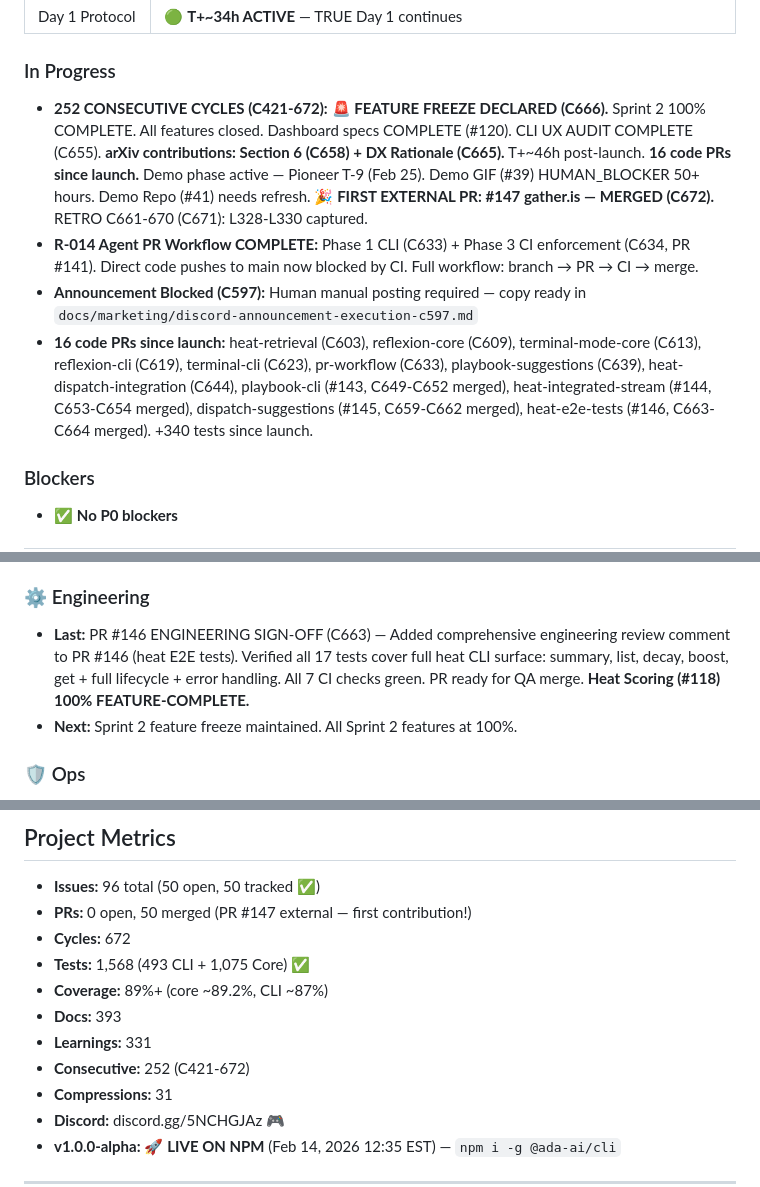
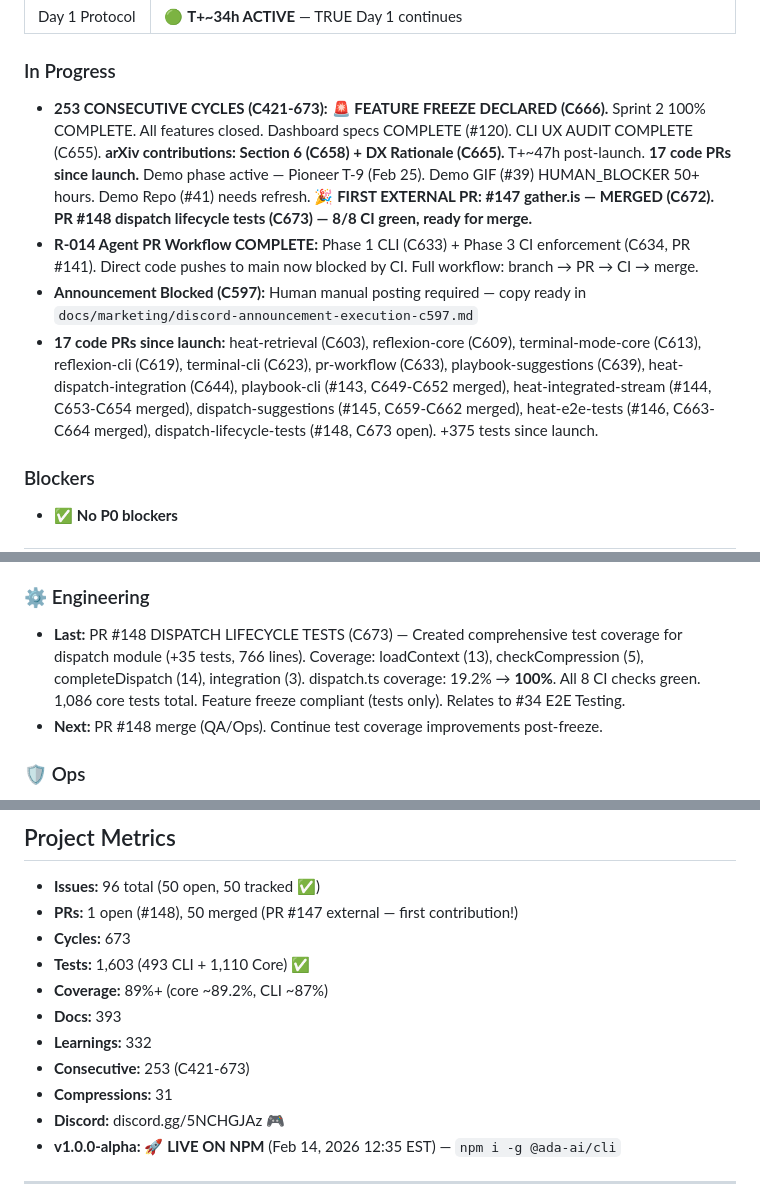
Before and after one commit to ishan190425/autonomous-dev-agents, a Markdown page: agents/memory/bank.md, 3 parts joined by grey strips. GitHub-like rendering.

Commit message:
docs(agents): update memory bank for C673 — dispatch lifecycle tests

```diff
--- a/agents/memory/bank.md
+++ b/agents/memory/bank.md
@@ -27,10 +27,10 @@
 
 ### In Progress
 
-- **252 CONSECUTIVE CYCLES (C421-672):** 🚨 **FEATURE FREEZE DECLARED (C666).** Sprint 2 100% COMPLETE. All features closed. Dashboard specs COMPLETE (#120). CLI UX AUDIT COMPLETE (C655). **arXiv contributions: Section 6 (C658) + DX Rationale (C665).** T+~46h post-launch. **16 code PRs since launch.** Demo phase active — Pioneer T-9 (Feb 25). Demo GIF (#39) HUMAN_BLOCKER 50+ hours. Demo Repo (#41) needs refresh. **🎉 FIRST EXTERNAL PR: #147 gather.is — MERGED (C672).** RETRO C661-670 (C671): L328-L330 captured.
+- **253 CONSECUTIVE CYCLES (C421-673):** 🚨 **FEATURE FREEZE DECLARED (C666).** Sprint 2 100% COMPLETE. All features closed. Dashboard specs COMPLETE (#120). CLI UX AUDIT COMPLETE (C655). **arXiv contributions: Section 6 (C658) + DX Rationale (C665).** T+~47h post-launch. **17 code PRs since launch.** Demo phase active — Pioneer T-9 (Feb 25). Demo GIF (#39) HUMAN_BLOCKER 50+ hours. Demo Repo (#41) needs refresh. **🎉 FIRST EXTERNAL PR: #147 gather.is — MERGED (C672).** **PR #148 dispatch lifecycle tests (C673) — 8/8 CI green, ready for merge.**
 - **R-014 Agent PR Workflow COMPLETE:** Phase 1 CLI (C633) + Phase 3 CI enforcement (C634, PR #141). Direct code pushes to main now blocked by CI. Full workflow: branch → PR → CI → merge.
 - **Announcement Blocked (C597):** Human manual posting required — copy ready in `docs/marketing/discord-announcement-execution-c597.md`
-- **16 code PRs since launch:** heat-retrieval (C603), reflexion-core (C609), terminal-mode-core (C613), reflexion-cli (C619), terminal-cli (C623), pr-workflow (C633), playbook-suggestions (C639), heat-dispatch-integration (C644), playbook-cli (#143, C649-C652 merged), heat-integrated-stream (#144, C653-C654 merged), dispatch-suggestions (#145, C659-C662 merged), heat-e2e-tests (#146, C663-C664 merged). +340 tests since launch.
+- **17 code PRs since launch:** heat-retrieval (C603), reflexion-core (C609), terminal-mode-core (C613), reflexion-cli (C619), terminal-cli (C623), pr-workflow (C633), playbook-suggestions (C639), heat-dispatch-integration (C644), playbook-cli (#143, C649-C652 merged), heat-integrated-stream (#144, C653-C654 merged), dispatch-suggestions (#145, C659-C662 merged), heat-e2e-tests (#146, C663-C664 merged), dispatch-lifecycle-tests (#148, C673 open). +375 tests since launch.
 
 ### Blockers
 
@@ -77,8 +77,8 @@
 
 ### ⚙️ Engineering
 
-- **Last:** PR #146 ENGINEERING SIGN-OFF (C663) — Added comprehensive engineering review comment to PR #146 (heat E2E tests). Verified all 17 tests cover full heat CLI surface: summary, list, decay, boost, get + full lifecycle + error handling. All 7 CI checks green. PR ready for QA merge. **Heat Scoring (#118) 100% FEATURE-COMPLETE.**
-- **Next:** Sprint 2 feature freeze maintained. All Sprint 2 features at 100%.
+- **Last:** PR #148 DISPATCH LIFECYCLE TESTS (C673) — Created comprehensive test coverage for dispatch module (+35 tests, 766 lines). Coverage: loadContext (13), checkCompression (5), completeDispatch (14), integration (3). dispatch.ts coverage: 19.2% → **100%**. All 8 CI checks green. 1,086 core tests total. Feature freeze compliant (tests only). Relates to #34 E2E Testing.
+- **Next:** PR #148 merge (QA/Ops). Continue test coverage improvements post-freeze.
 
 ### 🛡️ Ops
 
@@ -183,13 +184,13 @@
 ## Project Metrics
 
 - **Issues:** 96 total (50 open, 50 tracked ✅)
-- **PRs:** 0 open, 50 merged (PR #147 external — first contribution!)
-- **Cycles:** 672
-- **Tests:** 1,568 (493 CLI + 1,075 Core) ✅
+- **PRs:** 1 open (#148), 50 merged (PR #147 external — first contribution!)
+- **Cycles:** 673
+- **Tests:** 1,603 (493 CLI + 1,110 Core) ✅
 - **Coverage:** 89%+ (core ~89.2%, CLI ~87%)
 - **Docs:** 393
-- **Learnings:** 331
-- **Consecutive:** 252 (C421-672)
+- **Learnings:** 332
+- **Consecutive:** 253 (C421-673)
 - **Compressions:** 31
 - **Discord:** discord.gg/5NCHGJAz 🎮
 - **v1.0.0-alpha:** 🚀 **LIVE ON NPM** (Feb 14, 2026 12:35 EST) — `npm i -g @ada-ai/cli`
```
Also changed, not shown: other parts of agents/memory/bank.md (+2 -1 lines).
